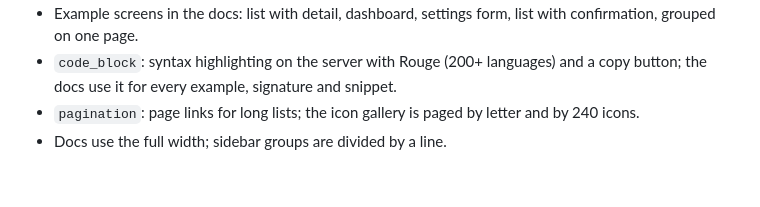
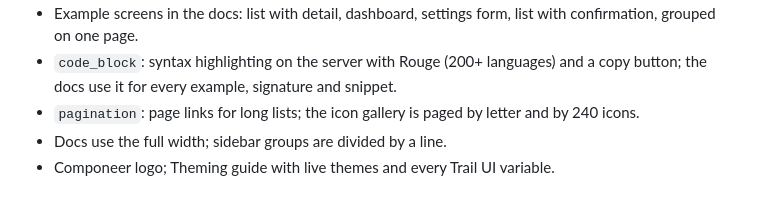
Before and after one commit to andrerpbts/componeer, a Markdown page: CHANGELOG.md, the part around the change. GitHub-like rendering.

```diff
--- a/CHANGELOG.md
+++ b/CHANGELOG.md
@@ -13,3 +13,4 @@
   the docs use it for every example, signature and snippet.
 - `pagination`: page links for long lists; the icon gallery is paged by letter and by 240 icons.
 - Docs use the full width; sidebar groups are divided by a line.
+- Componeer logo; Theming guide with live themes and every Trail UI variable.
```
Also changed, not shown: AGENTS.md (+2 -0 lines), README.md (+22 -0 lines), docs/screenshot.png (added), 12 other files.
